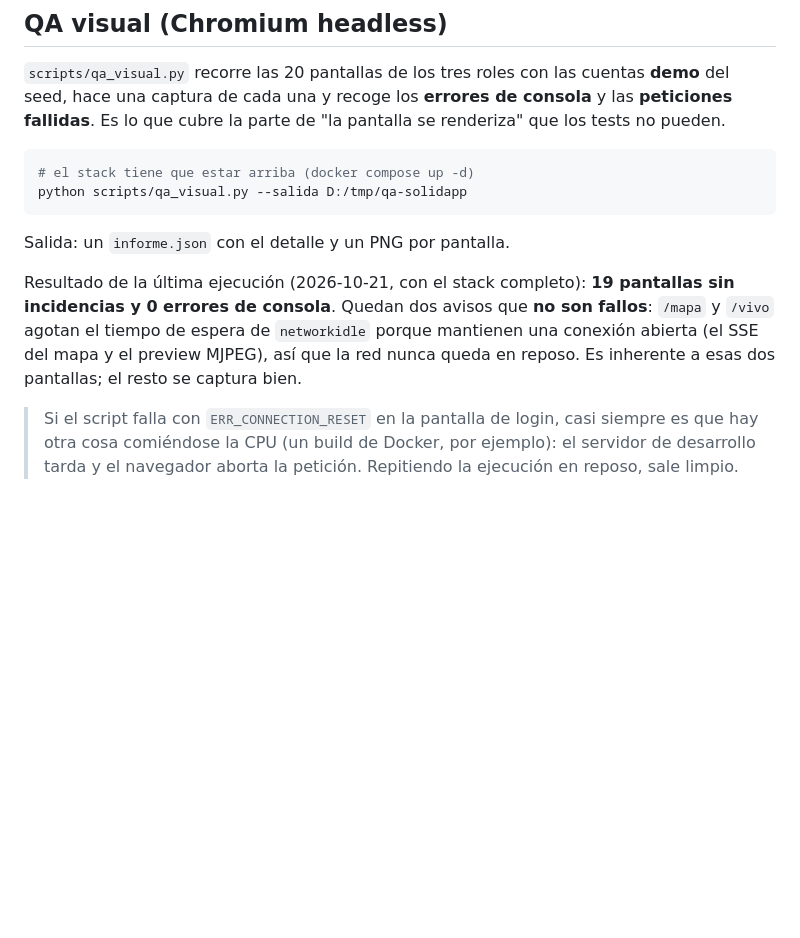
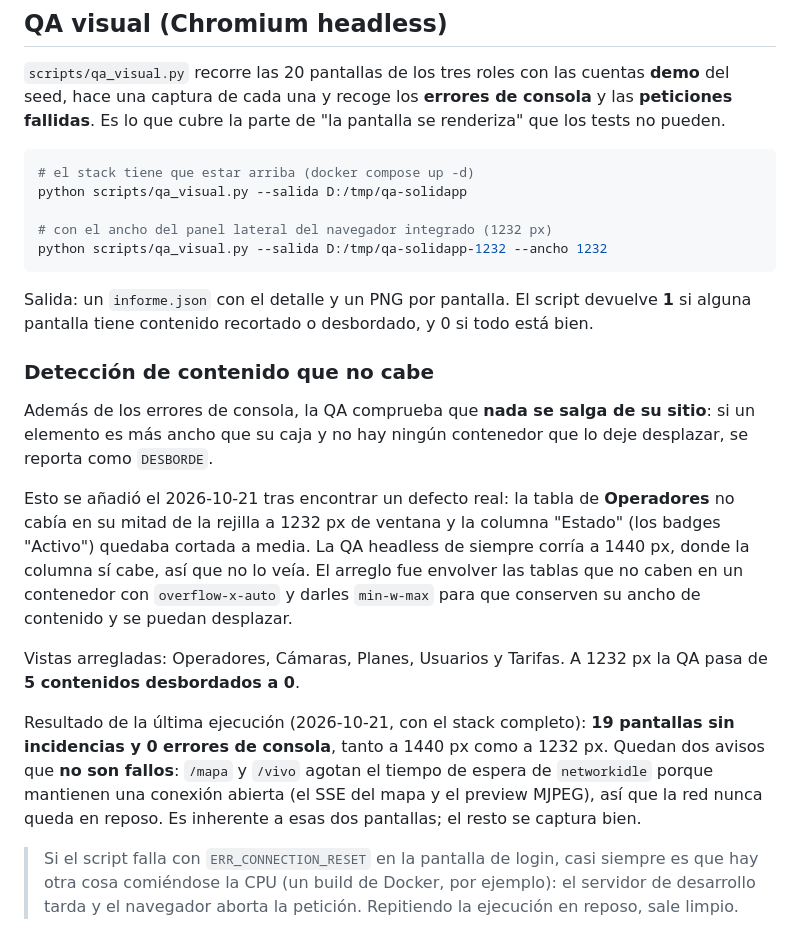
Before and after one commit to CristianArroyoT/Parking-gpt, a Markdown page: frontend/README.md, the part around the change. GitHub-like rendering; blank space fills up the shorter version.

````diff
--- a/frontend/README.md
+++ b/frontend/README.md
@@ -49,16 +49,38 @@ parte de "la pantalla se renderiza" que los tests no pueden.
 ```bash
 # el stack tiene que estar arriba (docker compose up -d)
 python scripts/qa_visual.py --salida D:/tmp/qa-solidapp
+
+# con el ancho del panel lateral del navegador integrado (1232 px)
+python scripts/qa_visual.py --salida D:/tmp/qa-solidapp-1232 --ancho 1232
 ```
 
-Salida: un `informe.json` con el detalle y un PNG por pantalla.
+Salida: un `informe.json` con el detalle y un PNG por pantalla. El script
+devuelve **1** si alguna pantalla tiene contenido recortado o desbordado, y
+0 si todo está bien.
+
+### Detección de contenido que no cabe
+
+Además de los errores de consola, la QA comprueba que **nada se salga de
+su sitio**: si un elemento es más ancho que su caja y no hay ningún
+contenedor que lo deje desplazar, se reporta como `DESBORDE`.
+
+Esto se añadió el 2026-10-21 tras encontrar un defecto real: la tabla de
+**Operadores** no cabía en su mitad de la rejilla a 1232 px de ventana y la
+columna "Estado" (los badges "Activo") quedaba cortada a media. La QA
+headless de siempre corría a 1440 px, donde la columna sí cabe, así que no
+lo veía. El arreglo fue envolver las tablas que no caben en un contenedor
+con `overflow-x-auto` y darles `min-w-max` para que conserven su ancho de
+contenido y se puedan desplazar.
+
+Vistas arregladas: Operadores, Cámaras, Planes, Usuarios y Tarifas. A 1232
+px la QA pasa de **5 contenidos desbordados a 0**.
 
 Resultado de la última ejecución (2026-10-21, con el stack completo):
-**19 pantallas sin incidencias y 0 errores de consola**. Quedan dos avisos
-que **no son fallos**: `/mapa` y `/vivo` agotan el tiempo de espera de
-`networkidle` porque mantienen una conexión abierta (el SSE del mapa y el
-preview MJPEG), así que la red nunca queda en reposo. Es inherente a esas
-dos pantallas; el resto se captura bien.
+**19 pantallas sin incidencias y 0 errores de consola**, tanto a 1440 px
+como a 1232 px. Quedan dos avisos que **no son fallos**: `/mapa` y `/vivo`
+agotan el tiempo de espera de `networkidle` porque mantienen una conexión
+abierta (el SSE del mapa y el preview MJPEG), así que la red nunca queda en
+reposo. Es inherente a esas dos pantallas; el resto se captura bien.
 
 > Si el script falla con `ERR_CONNECTION_RESET` en la pantalla de login,
 > casi siempre es que hay otra cosa comiéndose la CPU (un build de Docker,
````
Also changed, not shown: docs/CODEMAPS/2026-10-21-cierre-del-plan.md (+25 -1 lines), 1 other file.
